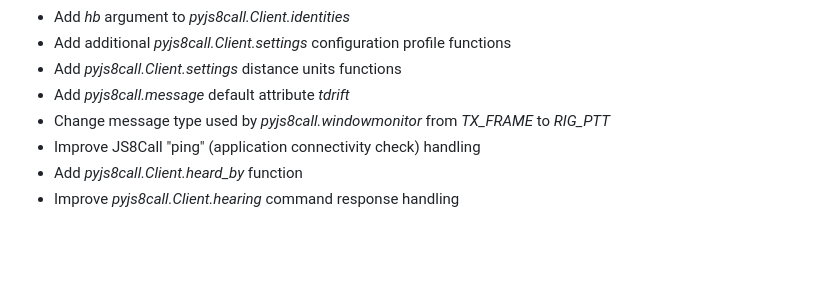
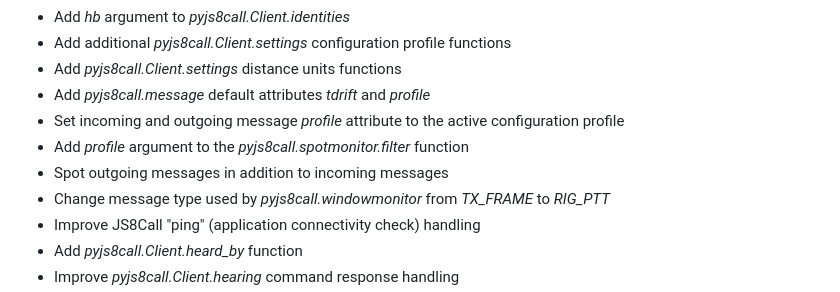
Before and after one commit to simplyequipped/pyjs8call, a Markdown page: VERSION.md, the part around the change. GitHub-like rendering; blank space fills up the shorter version.

Commit message:
add recent changes

```diff
--- a/VERSION.md
+++ b/VERSION.md
@@ -15,7 +15,10 @@
 - Add *hb* argument to *pyjs8call.Client.identities*
 - Add additional *pyjs8call.Client.settings* configuration profile functions
 - Add *pyjs8call.Client.settings* distance units functions
-- Add *pyjs8call.message* default attribute *tdrift*
+- Add *pyjs8call.message* default attributes *tdrift* and *profile*
+- Set incoming and outgoing message *profile* attribute to the active configuration profile
+- Add *profile* argument to the *pyjs8call.spotmonitor.filter* function
+- Spot outgoing messages in addition to incoming messages
 - Change message type used by *pyjs8call.windowmonitor* from *TX_FRAME* to *RIG_PTT*
 - Improve JS8Call "ping" (application connectivity check) handling
 - Add *pyjs8call.Client.heard_by* function
```
